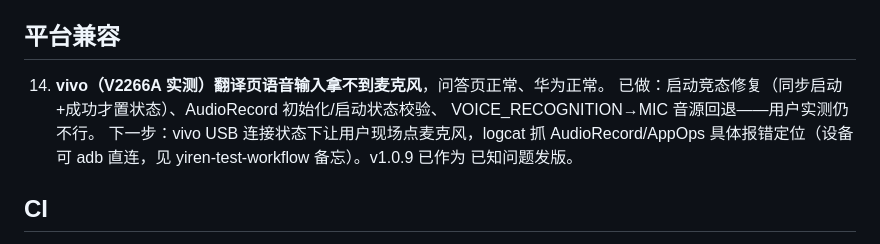
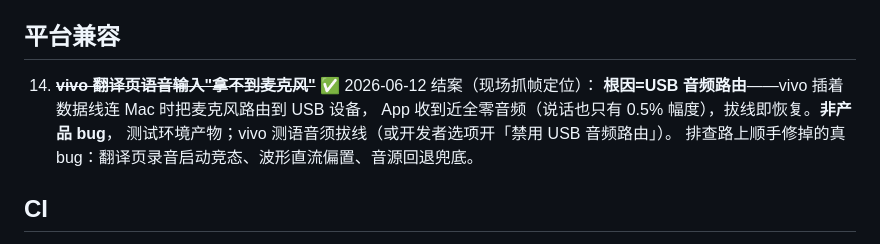
Before and after one commit to chunguangwei/offline-translator, a Markdown page: docs/待修复清单.md, the part around the change. Rendered like a GitHub page.

Commit message:
chore: vivo 麦克风疑案结案 — 根因 USB 音频路由（非产品 bug），撤诊断探针
现场逐帧抓数据定位：vivo 插线连 Mac 时麦克风被路由到 USB 设备，App 收到
近全零音频（说话仅 0.5% 幅度），拔线即恢复。测试环境产物，真实用户无影响。
清单 #14 结案；测试流程更新=vivo 测语音须拔线。
撤掉每帧幅度探针（保留 start 源/状态两条轻量日志）。

Co-Authored-By: Claude Opus 4.8 <noreply@anthropic.com>

```diff
--- a/docs/待修复清单.md
+++ b/docs/待修复清单.md
@@ -52,12 +52,11 @@
 
 ## 平台兼容
 
-14. **vivo（V2266A 实测）翻译页语音输入拿不到麦克风**，问答页正常、华为正常。
-    已做：启动竞态修复（同步启动+成功才置状态）、AudioRecord 初始化/启动状态校验、
-    VOICE_RECOGNITION→MIC 音源回退——用户实测仍不行。
-    下一步：vivo USB 连接状态下让用户现场点麦克风，logcat 抓 AudioRecord/AppOps
-    具体报错定位（设备可 adb 直连，见 yiren-test-workflow 备忘）。v1.0.9 已作为
-    已知问题发版。
+14. ~~**vivo 翻译页语音输入"拿不到麦克风"**~~ ✅ 2026-06-12 结案（现场抓帧定位）：
+    **根因=USB 音频路由**——vivo 插着数据线连 Mac 时把麦克风路由到 USB 设备，
+    App 收到近全零音频（说话也只有 0.5% 幅度），拔线即恢复。**非产品 bug**，
+    测试环境产物；vivo 测语音须拔线（或开发者选项开「禁用 USB 音频路由」）。
+    排查路上顺手修掉的真 bug：翻译页录音启动竞态、波形直流偏置、音源回退兜底。
 
 ## CI
 
```
